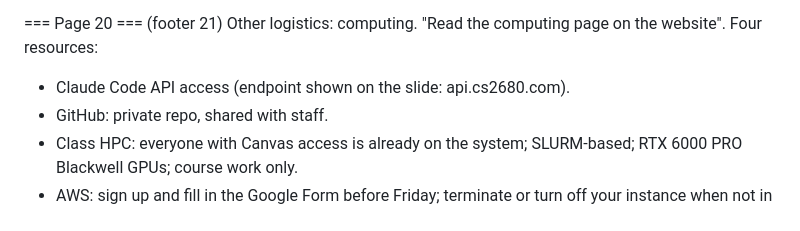
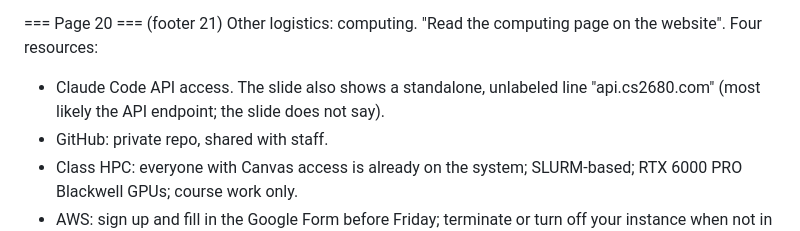
Before and after one commit to chihmingyang/cs2680, a Markdown page: slides/l01-notes.md, the part around the change. Rendered like a GitHub page.

Commit message:
slides：L1 筆記 p.20 的一處用語修正
Co-Authored-By: Claude Fable 5.1 <noreply@anthropic.com>
Claude-Session: https://claude.ai/code/session_01YYxTaxiN6vmRp1Rtt3Bd6H

```diff
--- a/slides/l01-notes.md
+++ b/slides/l01-notes.md
@@ -127,7 +127,7 @@ Cover (no footer). Title: "Modern AI Systems: Agents and System Optimizations".
 
 === Page 20 ===
 (footer 21) Other logistics: computing. "Read the computing page on the website". Four resources:
-- Claude Code API access (endpoint shown on the slide: api.cs2680.com).
+- Claude Code API access. The slide also shows a standalone, unlabeled line "api.cs2680.com" (most likely the API endpoint; the slide does not say).
 - GitHub: private repo, shared with staff.
 - Class HPC: everyone with Canvas access is already on the system; SLURM-based; RTX 6000 PRO Blackwell GPUs; course work only.
 - AWS: sign up and fill in the Google Form before Friday; terminate or turn off your instance when not in use.
```
